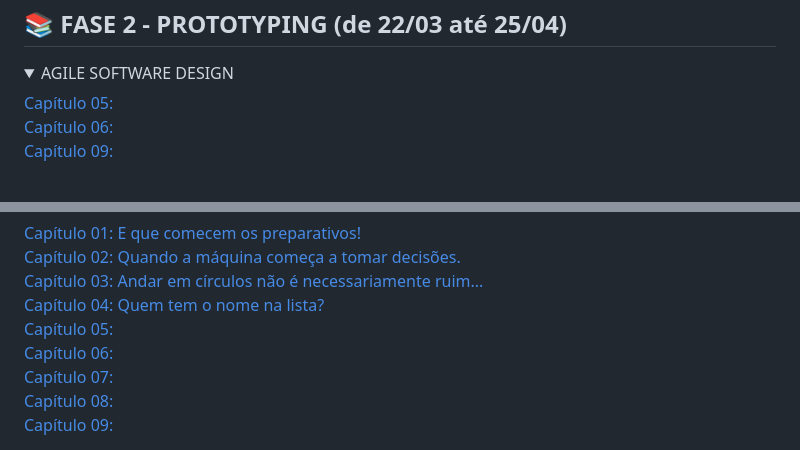
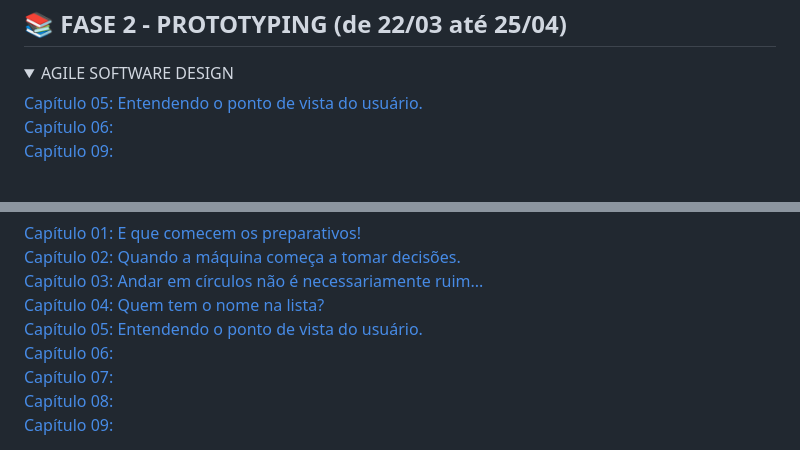
Before and after one commit to monicaquintal/fintech, a Markdown page: readme.md, 2 parts joined by grey strips. GitHub-like rendering; folded sections open.

Commit message:
Capítulo 05: Entendendo o ponto de vista do usuário. (parte 1)

```diff
--- a/readme.md
+++ b/readme.md
@@ -27,7 +27,7 @@
 <details>
 <summary>AGILE SOFTWARE DESIGN</summary>
 
-[Capítulo 05: ]()<br>
+[Capítulo 05: Entendendo o ponto de vista do usuário.](./fase02/capitulo05.md)<br>
 [Capítulo 06: ]()<br>
 [Capítulo 09: ]()
 </details>
@@ -53,7 +53,7 @@
 [Capítulo 02: Quando a máquina começa a tomar decisões.](./fase02/capitulo02.md)<br>
 [Capítulo 03: Andar em círculos não é necessariamente ruim...](./fase02/capitulo03.md)<br>
 [Capítulo 04: Quem tem o nome na lista?](./fase02/capitulo04.md)<br>
-[Capítulo 05: ]()<br>
+[Capítulo 05: Entendendo o ponto de vista do usuário.](./fase02/capitulo05.md)<br>
 [Capítulo 06: ]()<br>
 [Capítulo 07: ]()<br>
 [Capítulo 08: ]()<br>
```
Also changed, not shown: fase02/capitulo05.md (added, +66 -0 lines), assets/imagens-fase02/elementos-caso-de-uso.png (added), assets/imagens-fase02/objetivos-caso-de-uso.png (added).
